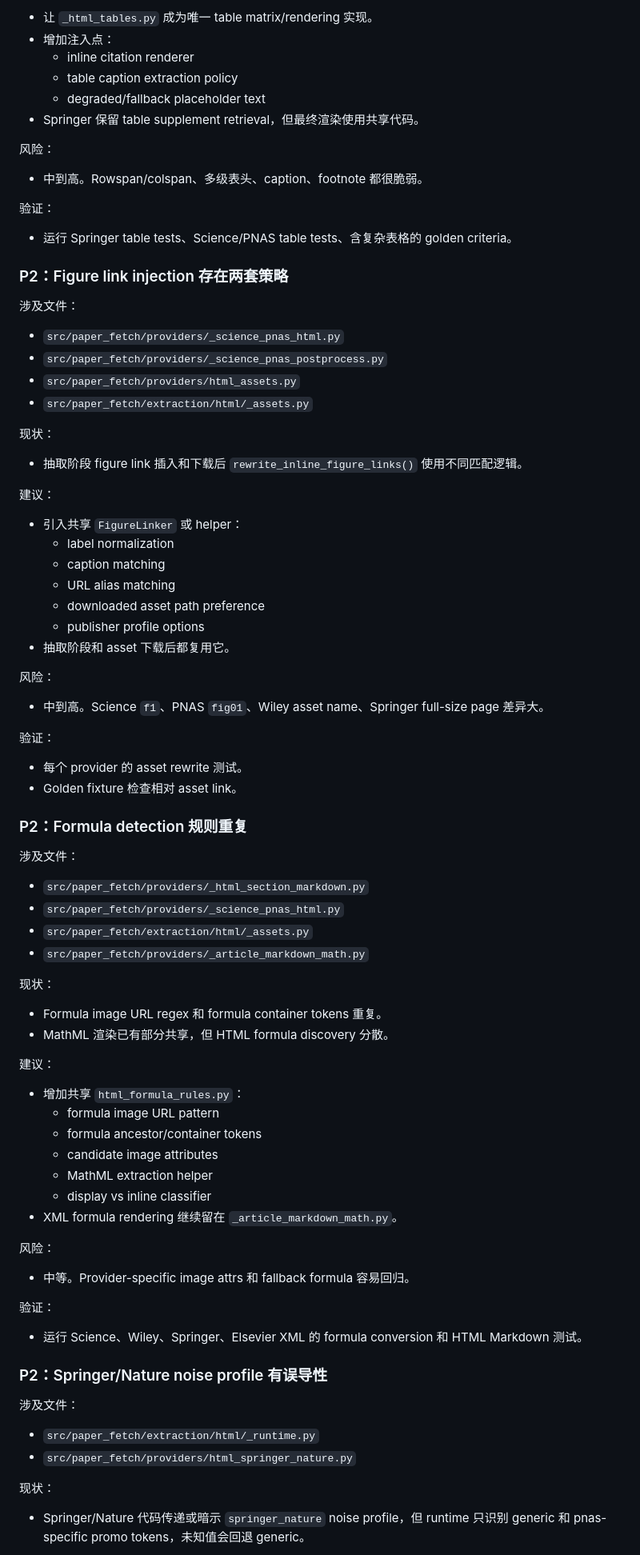
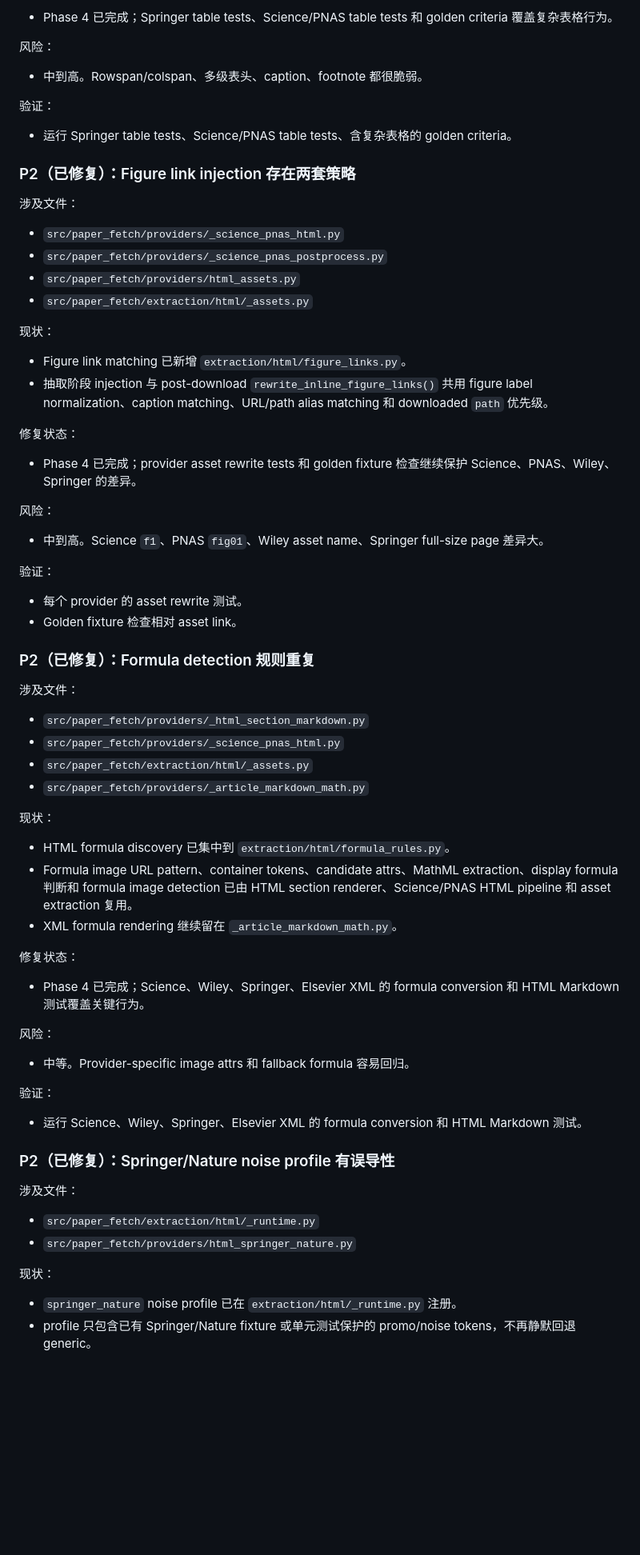
Before and after one commit to Dictation354/paper-fetch-skill, a Markdown page: problems.md, the part around one of its changes. Shown at 80% size. GitHub-like rendering; blank space fills up the shorter version.

```diff
--- a/problems.md
+++ b/problems.md
@@ -539,10 +520,5 @@ CLI / MCP
 
-- 让 `_html_tables.py` 成为唯一 table matrix/rendering 实现。
-- 增加注入点：
-  - inline citation renderer
-  - table caption extraction policy
-  - degraded/fallback placeholder text
-- Springer 保留 table supplement retrieval，但最终渲染使用共享代码。
+- Phase 4 已完成；Springer table tests、Science/PNAS table tests 和 golden criteria 覆盖复杂表格行为。
 
 风险：
 
@@ -552,7 +528,7 @@ CLI / MCP
 
 - 运行 Springer table tests、Science/PNAS table tests、含复杂表格的 golden criteria。
 
-### P2：Figure link injection 存在两套策略
+### P2（已修复）：Figure link injection 存在两套策略
 
 涉及文件：
 
@@ -563,17 +539,12 @@ CLI / MCP
 
 现状：
 
-- 抽取阶段 figure link 插入和下载后 `rewrite_inline_figure_links()` 使用不同匹配逻辑。
+- Figure link matching 已新增 `extraction/html/figure_links.py`。
+- 抽取阶段 injection 与 post-download `rewrite_inline_figure_links()` 共用 figure label normalization、caption matching、URL/path alias matching 和 downloaded `path` 优先级。
 
-建议：
+修复状态：
 
-- 引入共享 `FigureLinker` 或 helper：
-  - label normalization
-  - caption matching
-  - URL alias matching
-  - downloaded asset path preference
-  - publisher profile options
-- 抽取阶段和 asset 下载后都复用它。
+- Phase 4 已完成；provider asset rewrite tests 和 golden fixture 检查继续保护 Science、PNAS、Wiley、Springer 的差异。
 
 风险：
 
@@ -584,7 +555,7 @@ CLI / MCP
 - 每个 provider 的 asset rewrite 测试。
 - Golden fixture 检查相对 asset link。
 
-### P2：Formula detection 规则重复
+### P2（已修复）：Formula detection 规则重复
 
 涉及文件：
 
@@ -595,18 +566,13 @@ CLI / MCP
 
 现状：
 
-- Formula image URL regex 和 formula container tokens 重复。
-- MathML 渲染已有部分共享，但 HTML formula discovery 分散。
+- HTML formula discovery 已集中到 `extraction/html/formula_rules.py`。
+- Formula image URL pattern、container tokens、candidate attrs、MathML extraction、display formula 判断和 formula image detection 已由 HTML section renderer、Science/PNAS HTML pipeline 和 asset extraction 复用。
+- XML formula rendering 继续留在 `_article_markdown_math.py`。
 
-建议：
+修复状态：
 
-- 增加共享 `html_formula_rules.py`：
-  - formula image URL pattern
-  - formula ancestor/container tokens
-  - candidate image attributes
-  - MathML extraction helper
-  - display vs inline classifier
-- XML formula rendering 继续留在 `_article_markdown_math.py`。
+- Phase 4 已完成；Science、Wiley、Springer、Elsevier XML 的 formula conversion 和 HTML Markdown 测试覆盖关键行为。
 
 风险：
 
@@ -616,7 +582,7 @@ CLI / MCP
 
 - 运行 Science、Wiley、Springer、Elsevier XML 的 formula conversion 和 HTML Markdown 测试。
 
-### P2：Springer/Nature noise profile 有误导性
+### P2（已修复）：Springer/Nature noise profile 有误导性
 
 涉及文件：
 
@@ -625,5 +591,6 @@ CLI / MCP
 
 现状：
 
-- Springer/Nature 代码传递或暗示 `springer_nature` noise profile，但 runtime 只识别 generic 和 pnas-specific promo tokens，未知值会回退 generic。
+- `springer_nature` noise profile 已在 `extraction/html/_runtime.py` 注册。
+- profile 只包含已有 Springer/Nature fixture 或单元测试保护的 promo/noise tokens，不再静默回退 generic。
 
```
Also changed, not shown: other parts of problems.md (+63 -77 lines).
